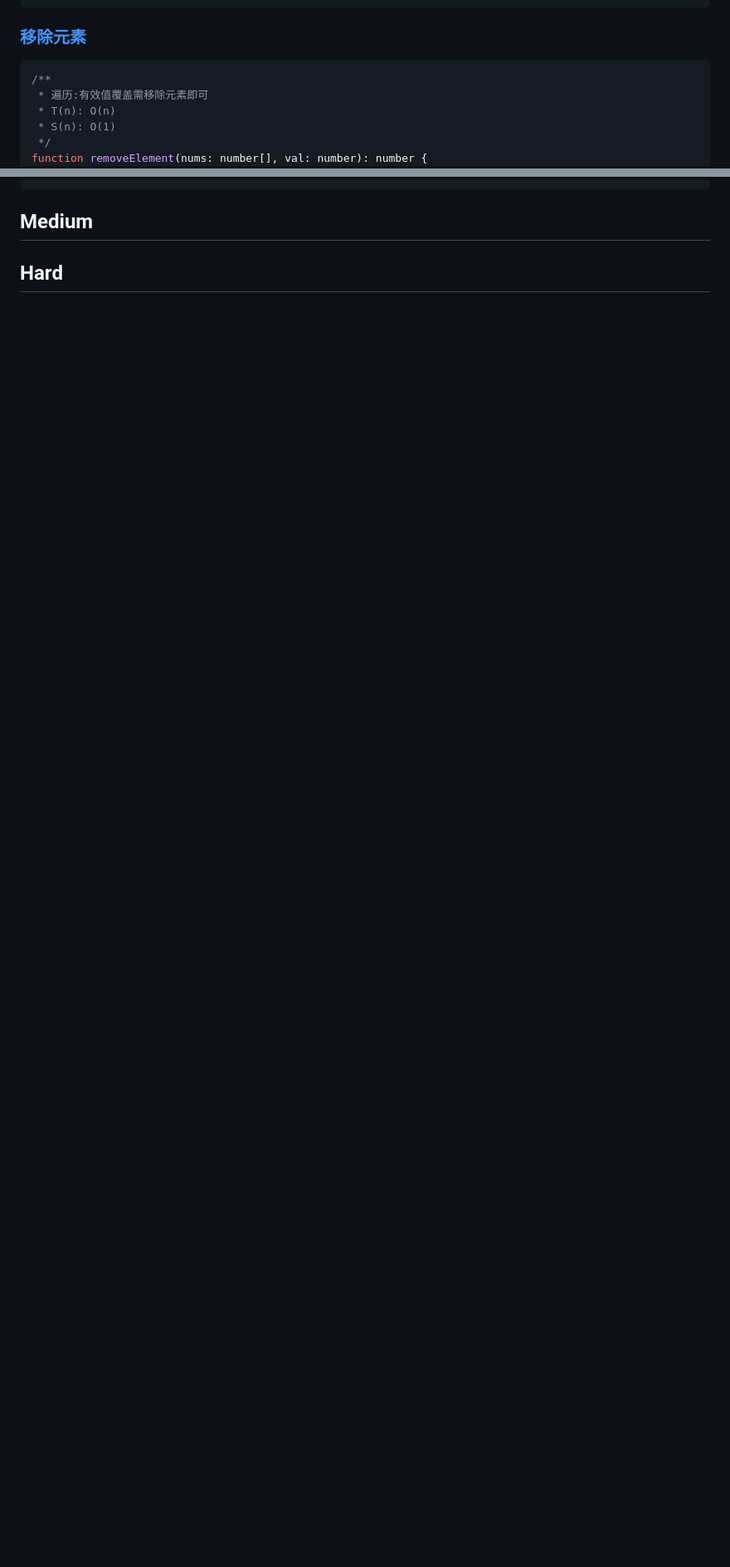
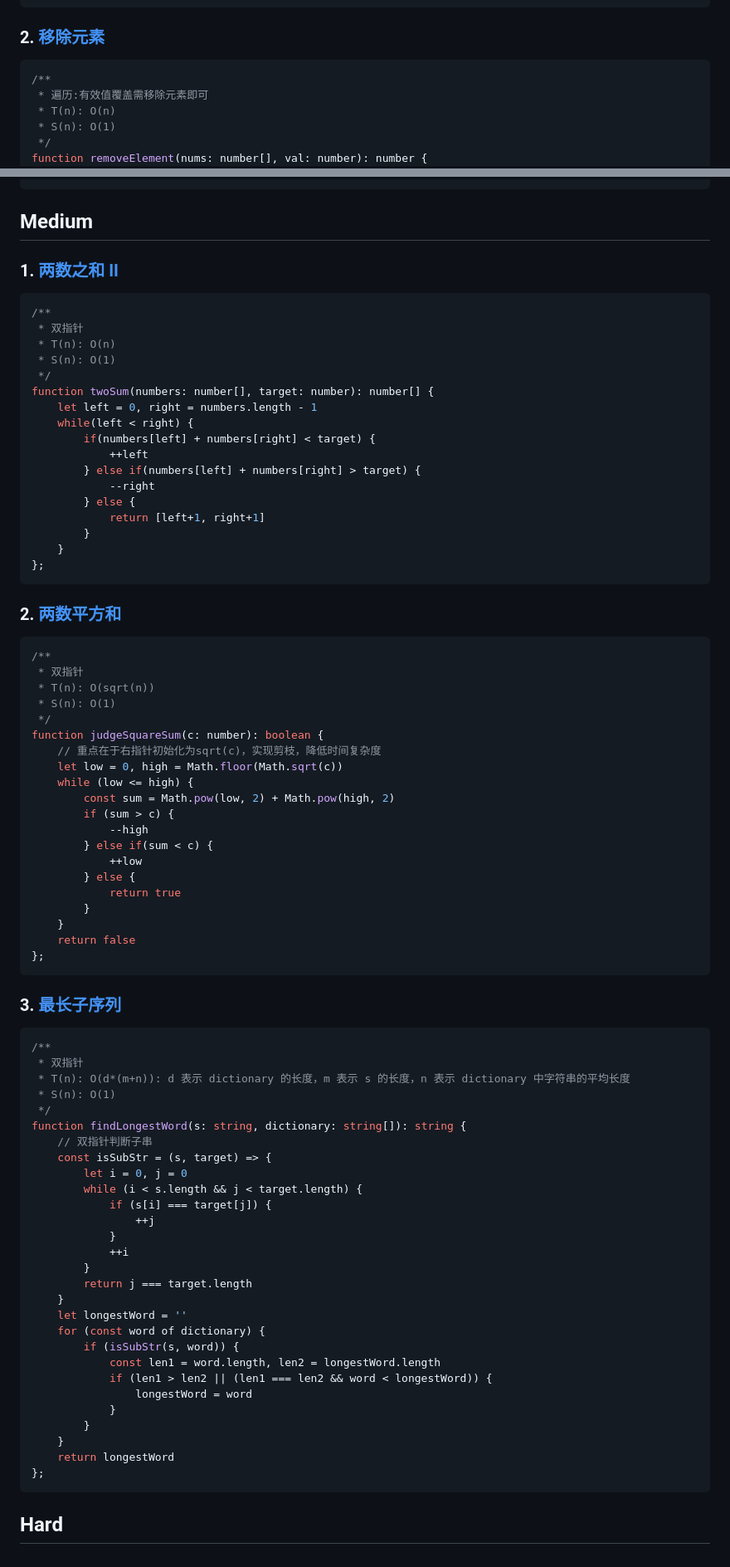
Before and after one commit to Ocean-H1/interview-collection, a Markdown page: 算法/TwoPointers.md, 2 parts joined by grey strips. Shown at 83% size. GitHub-like rendering; blank space fills up the shorter version.

````diff
--- a/算法/TwoPointers.md
+++ b/算法/TwoPointers.md
@@ -35,7 +40,7 @@ function merge(nums1: number[], m: number, nums2: number[], n: number): void {
     }
 };
 ```
-### [移除元素](https://leetcode.cn/problems/remove-element/)
+### 2. [移除元素](https://leetcode.cn/problems/remove-element/)
 ```ts
 /**
  * 遍历:有效值覆盖需移除元素即可
@@ -159,3 +212,77 @@ function validPalindrome(s: string): boolean {
 ## Medium
+### 1. [两数之和 II](https://leetcode.cn/problems/two-sum-ii-input-array-is-sorted/)
+```ts
+/**
+ * 双指针
+ * T(n): O(n)
+ * S(n): O(1)
+ */
+function twoSum(numbers: number[], target: number): number[] {
+    let left = 0, right = numbers.length - 1
+    while(left < right) {
+        if(numbers[left] + numbers[right] < target) {
+            ++left
+        } else if(numbers[left] + numbers[right] > target) {
+            --right
+        } else {
+            return [left+1, right+1]
+        }
+    }
+};
+```
+### 2. [两数平方和](https://leetcode.cn/problems/sum-of-square-numbers/)
+```ts
+/**
+ * 双指针
+ * T(n): O(sqrt(n))
+ * S(n): O(1)
+ */
+function judgeSquareSum(c: number): boolean {
+    // 重点在于右指针初始化为sqrt(c)，实现剪枝，降低时间复杂度
+    let low = 0, high = Math.floor(Math.sqrt(c))
+    while (low <= high) {
+        const sum = Math.pow(low, 2) + Math.pow(high, 2)
+        if (sum > c) {
+            --high
+        } else if(sum < c) {
+            ++low
+        } else {
+            return true
+        }
+    }
+    return false
+};
+```
+### 3. [最长子序列](https://leetcode.cn/problems/longest-word-in-dictionary-through-deleting/)
+```ts
+/**
+ * 双指针
+ * T(n): O(d*(m+n)): d 表示 dictionary 的长度，m 表示 s 的长度，n 表示 dictionary 中字符串的平均长度
+ * S(n): O(1)
+ */
+function findLongestWord(s: string, dictionary: string[]): string {
+    // 双指针判断子串
+    const isSubStr = (s, target) => {
+        let i = 0, j = 0
+        while (i < s.length && j < target.length) {
+            if (s[i] === target[j]) {
+                ++j
+            }
+            ++i
+        }
+        return j === target.length
+    }
+    let longestWord = ''
+    for (const word of dictionary) {
+        if (isSubStr(s, word)) {
+            const len1 = word.length, len2 = longestWord.length
+            if (len1 > len2 || (len1 === len2 && word < longestWord)) {
+                longestWord = word
+            }
+        }
+    }
+    return longestWord
+};
+```
 
 ## Hard
````
Also changed, not shown: other parts of 算法/TwoPointers.md (+65 -12 lines).
